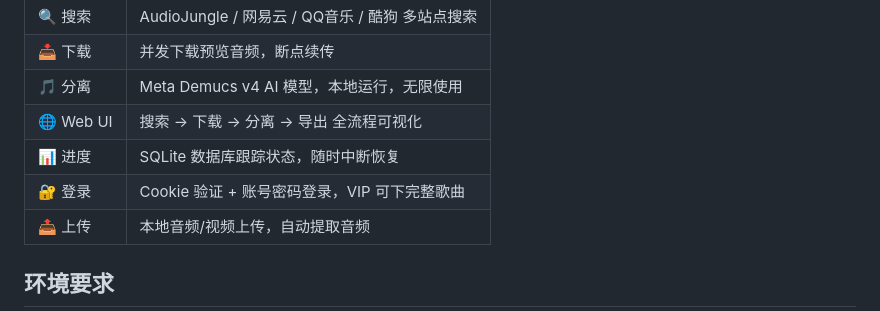
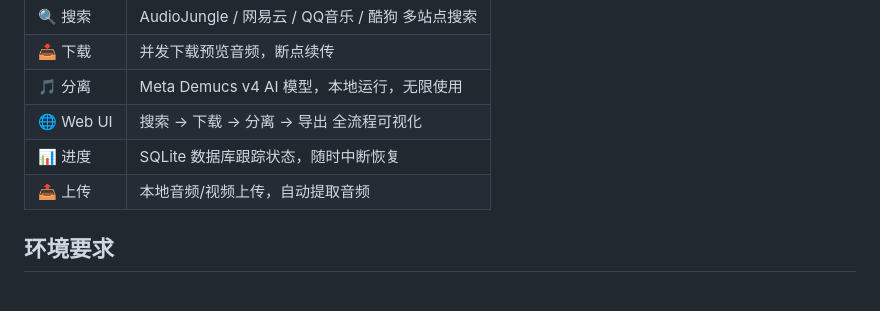
Before and after one commit to jiehonghong425-spec/music_auto_copy, a Markdown page: README.md, the part around the change. GitHub-like rendering.

```diff
--- a/README.md
+++ b/README.md
@@ -21,7 +21,6 @@
 | 🎵 分离 | Meta Demucs v4 AI 模型，本地运行，无限使用 |
 | 🌐 Web UI | 搜索 → 下载 → 分离 → 导出 全流程可视化 |
 | 📊 进度 | SQLite 数据库跟踪状态，随时中断恢复 |
-| 🔐 登录 | Cookie 验证 + 账号密码登录，VIP 可下完整歌曲 |
 | 📤 上传 | 本地音频/视频上传，自动提取音频 |
 
 ## 环境要求
```
